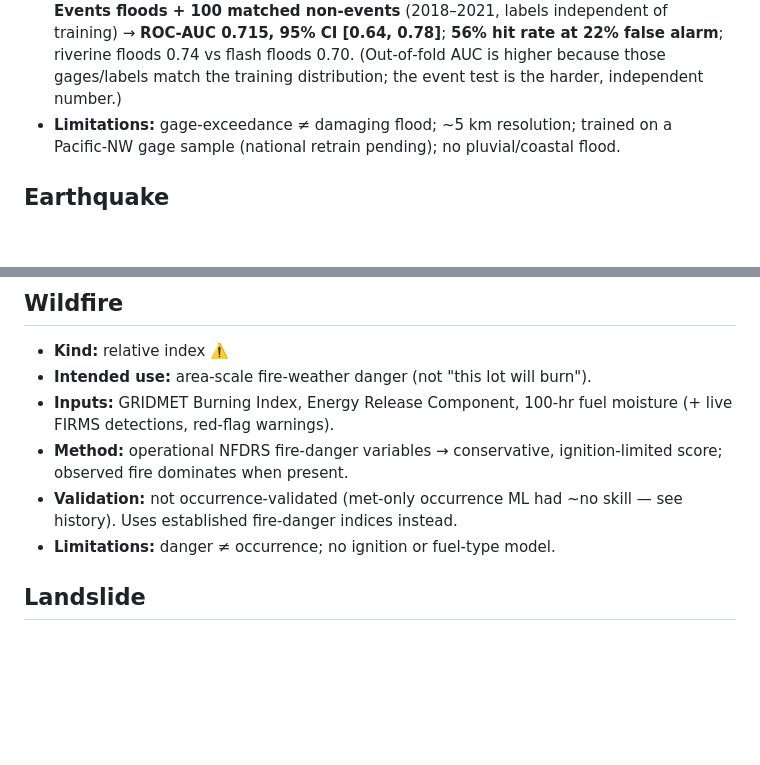
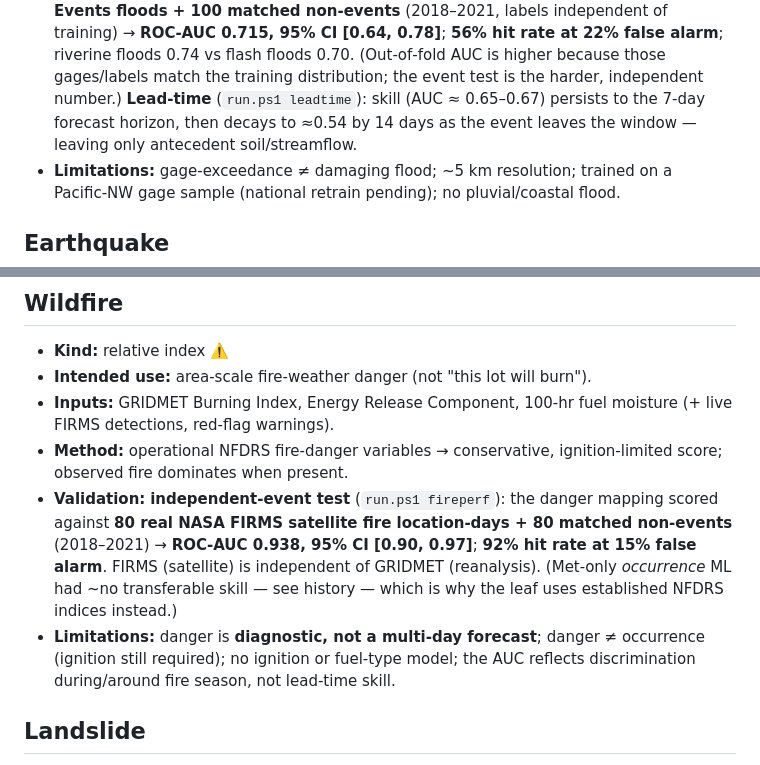
Before and after one commit to shawnatwsu/cascadia, a Markdown page: MODEL_CARDS.md, 2 parts joined by grey strips. Rendered like a GitHub page; blank space fills up the shorter version.

```diff
--- a/MODEL_CARDS.md
+++ b/MODEL_CARDS.md
@@ -22,6 +22,9 @@ probability). All are **research prototypes; defer to official agencies.**
   [0.64, 0.78]**; **56% hit rate at 22% false alarm**; riverine floods 0.74 vs
   flash floods 0.70. (Out‑of‑fold AUC is higher because those gages/labels match
   the training distribution; the event test is the harder, independent number.)
+  **Lead‑time** (`run.ps1 leadtime`): skill (AUC ≈ 0.65–0.67) persists to the
+  7‑day forecast horizon, then decays to ≈0.54 by 14 days as the event leaves the
+  window — leaving only antecedent soil/streamflow.
 - **Limitations:** gage‑exceedance ≠ damaging flood; ~5 km resolution; trained on
   a Pacific‑NW gage sample (national retrain pending); no pluvial/coastal flood.
 
@@ -43,9 +46,15 @@ probability). All are **research prototypes; defer to official agencies.**
   moisture (+ live FIRMS detections, red‑flag warnings).
 - **Method:** operational NFDRS fire‑danger variables → conservative,
   ignition‑limited score; observed fire dominates when present.
-- **Validation:** not occurrence‑validated (met‑only occurrence ML had ~no skill
-  — see history). Uses established fire‑danger indices instead.
-- **Limitations:** danger ≠ occurrence; no ignition or fuel‑type model.
+- **Validation:** **independent‑event test** (`run.ps1 fireperf`): the danger
+  mapping scored against **80 real NASA FIRMS satellite fire location‑days + 80
+  matched non‑events** (2018–2021) → **ROC‑AUC 0.938, 95% CI [0.90, 0.97]**;
+  **92% hit rate at 15% false alarm**. FIRMS (satellite) is independent of GRIDMET
+  (reanalysis). (Met‑only *occurrence* ML had ~no transferable skill — see
+  history — which is why the leaf uses established NFDRS indices instead.)
+- **Limitations:** danger is **diagnostic, not a multi‑day forecast**; danger ≠
+  occurrence (ignition still required); no ignition or fuel‑type model; the AUC
+  reflects discrimination during/around fire season, not lead‑time skill.
 
 ## Landslide
 - **Kind:** relative index ⚠️
```
Also changed, not shown: DATA_SOURCES.md (+1 -0 lines), README.md (+10 -0 lines), docs/fire_performance.png (added), docs/flood_leadtime.png (added), 5 other files.
